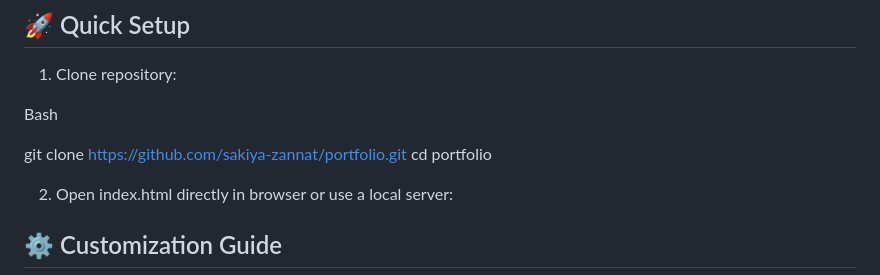
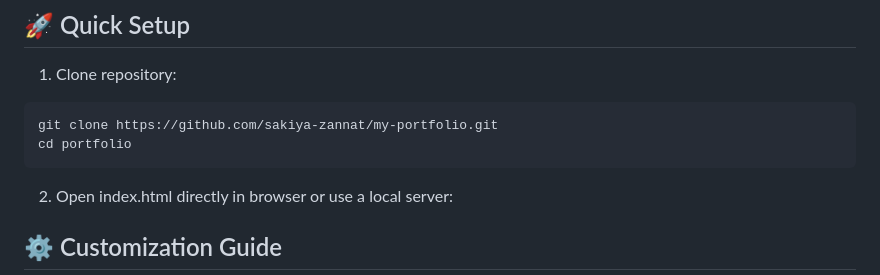
Before and after one commit to sakiya-zannat/my-portfolio, a Markdown page: README.md, the part around the change. Rendered like a GitHub page.

Commit message:
updated all files

````diff
--- a/README.md
+++ b/README.md
@@ -46,12 +46,10 @@ portfolio/
 ## 🚀 Quick Setup
 
    1. Clone repository:
-
-Bash
-
-git clone [https://github.com/sakiya-zannat/portfolio.git](https://github.com/sakiya-zannat/portfolio.git)
+```
+git clone https://github.com/sakiya-zannat/my-portfolio.git
 cd portfolio
-
+```
    2. Open index.html directly in browser or use a local server:
 
 
````
